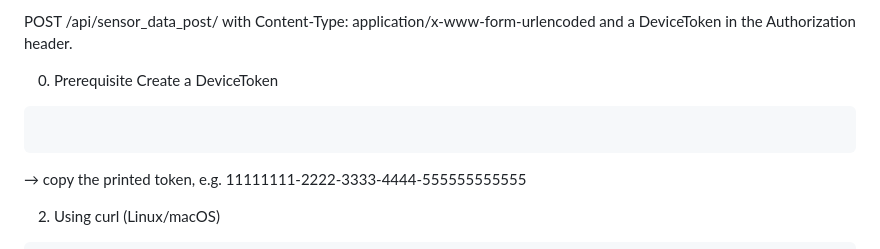
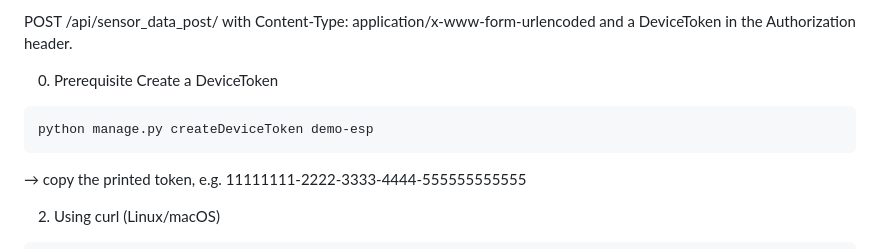
Before and after one commit to Kostasgr1089/arduSensor, a Markdown page: readme.md, the part around the change. Rendered like a GitHub page.

````diff
--- a/readme.md
+++ b/readme.md
@@ -102,8 +102,10 @@ POST /api/sensor_data_post/ with Content-Type: application/x-www-form-urlencoded
 0. Prerequisite
 Create a DeviceToken
 
-```python manage.py createDeviceToken demo-esp
 ```
+python manage.py createDeviceToken demo-esp
+```
+
 → copy the printed token, e.g. 11111111-2222-3333-4444-555555555555
 
 2. Using curl (Linux/macOS)
````
